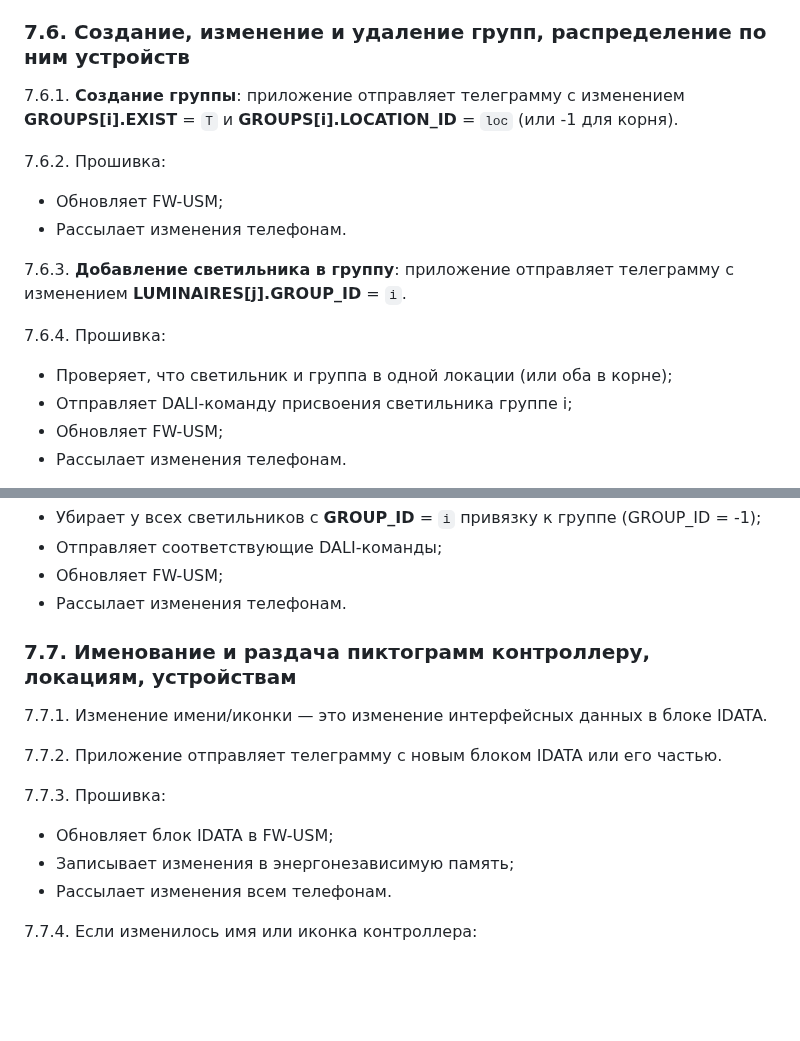
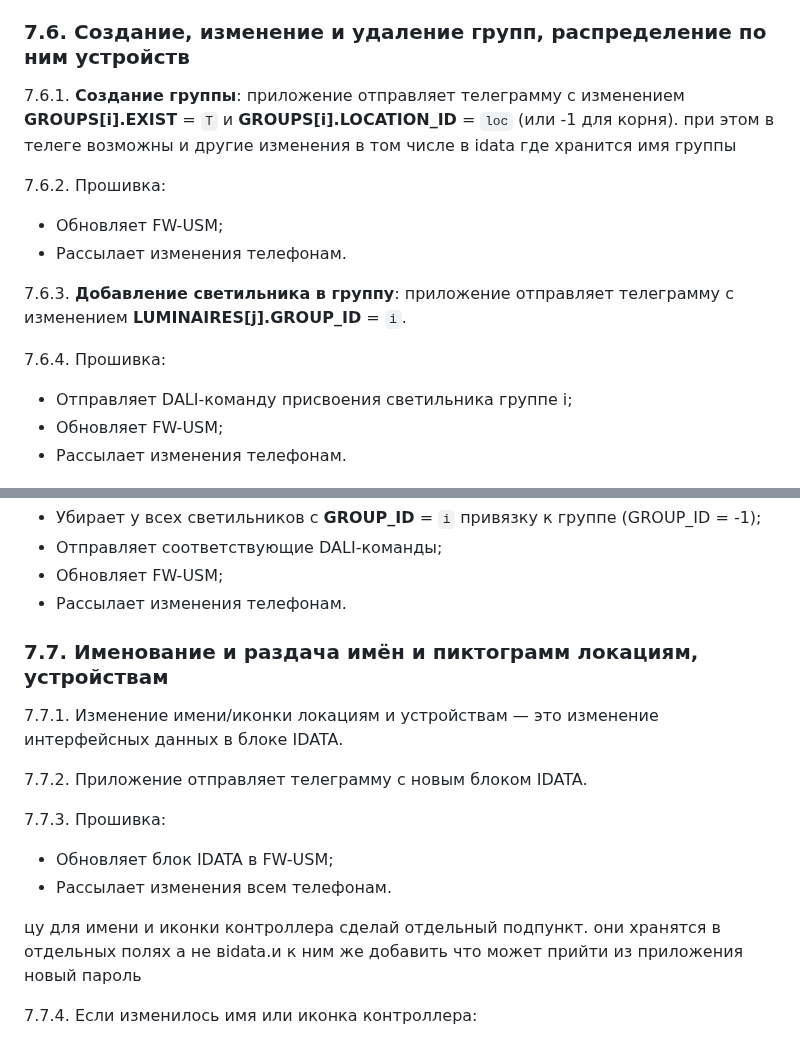
Before and after one commit to KhudyakovAlex/Synapse, a Markdown page: PDS/SynapsePDS_FW_Logic.md, 2 parts joined by grey strips. GitHub-like rendering; blank space fills up the shorter version.

```diff
--- a/PDS/SynapsePDS_FW_Logic.md
+++ b/PDS/SynapsePDS_FW_Logic.md
@@ -265,7 +265,7 @@
 
 ### 7.6. Создание, изменение и удаление групп, распределение по ним устройств
 
-7.6.1. **Создание группы**: приложение отправляет телеграмму с изменением **GROUPS[i].EXIST** = `T` и **GROUPS[i].LOCATION_ID** = `loc` (или -1 для корня).
+7.6.1. **Создание группы**: приложение отправляет телеграмму с изменением **GROUPS[i].EXIST** = `T` и **GROUPS[i].LOCATION_ID** = `loc` (или -1 для корня). при этом в телеге возможны и другие изменения в том числе в idata  где хранится имя группы
 
 7.6.2. Прошивка:
 - Обновляет FW-USM;
@@ -274,7 +274,6 @@
 7.6.3. **Добавление светильника в группу**: приложение отправляет телеграмму с изменением **LUMINAIRES[j].GROUP_ID** = `i`.
 
 7.6.4. Прошивка:
-- Проверяет, что светильник и группа в одной локации (или оба в корне);
 - Отправляет DALI-команду присвоения светильника группе i;
 - Обновляет FW-USM;
 - Рассылает изменения телефонам.
@@ -287,16 +286,17 @@
 - Обновляет FW-USM;
 - Рассылает изменения телефонам.
 
-### 7.7. Именование и раздача пиктограмм контроллеру, локациям, устройствам
+### 7.7. Именование и раздача имён и пиктограмм локациям, устройствам
 
-7.7.1. Изменение имени/иконки — это изменение интерфейсных данных в блоке IDATA.
+7.7.1. Изменение имени/иконки локациям и устройствам — это изменение интерфейсных данных в блоке IDATA.
 
-7.7.2. Приложение отправляет телеграмму с новым блоком IDATA или его частью.
+7.7.2. Приложение отправляет телеграмму с новым блоком IDATA.
 
 7.7.3. Прошивка:
 - Обновляет блок IDATA в FW-USM;
-- Записывает изменения в энергонезависимую память;
 - Рассылает изменения всем телефонам.
+
+цу для имени и иконки контроллера сделай отдельный подпункт. они хранятся в отдельных полях а не вidata.и к ним же добавить что может прийти из приложения новый пароль
 
 7.7.4. Если изменилось имя или иконка контроллера:
 - Прошивка обновляет имя Bluetooth-устройства;
```
